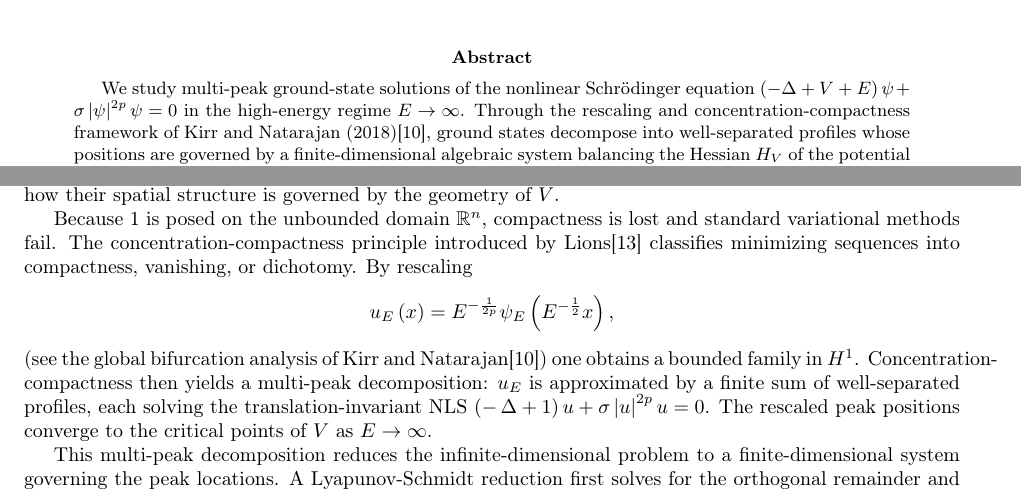
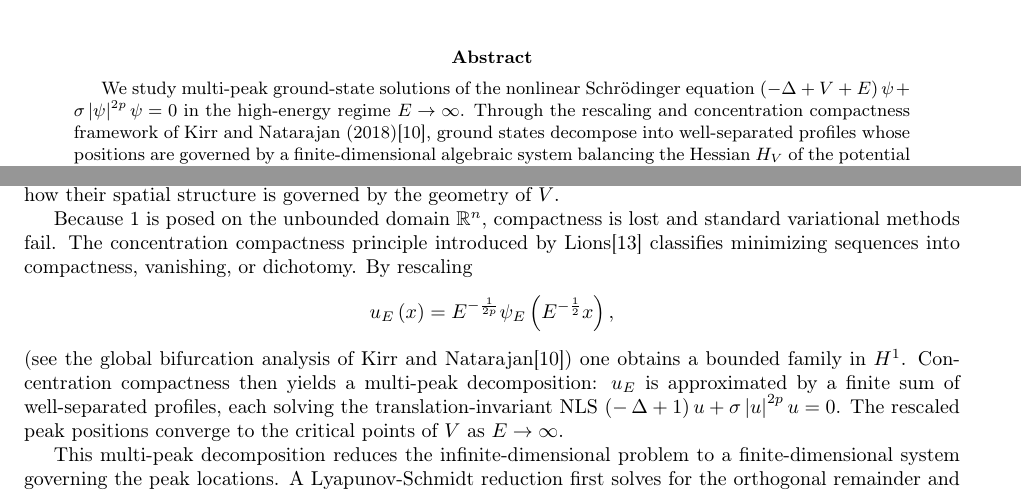
Before and after one commit to ethank5149/nls-research, a LaTeX paper (report/Research.tex): two parts of pages 1 and 2 of 18, joined at a grey line, cut so that both start at the same text. Compiled offline with pdfLaTeX; the source files are stored in an older character set and shown here as Unicode.

```diff
--- a/report/Research.tex
+++ b/report/Research.tex
@@ -62,7 +62,7 @@
 We study multi-peak ground-state solutions of the nonlinear Schrödinger
 equation $\left(-\Delta+V+E\right)\psi+\sigma\left|\psi\right|^{2p}\psi=0$
 in the high-energy regime $E\to\infty$. Through the rescaling and
-concentration-compactness framework of Kirr and Natarajan (2018)\cite{KirrNatarajan2018},
+concentration compactness framework of Kirr and Natarajan (2018)\cite{KirrNatarajan2018},
 ground states decompose into well-separated profiles whose positions
 are governed by a finite-dimensional algebraic system balancing the
 Hessian $H_{V}$ of the potential against nonlinear inter-peak interactions.
@@ -148,14 +148,15 @@
 spatial structure is governed by the geometry of $V$.
 
 Because \ref{eq:NLS} is posed on the unbounded domain $\mathbb{R}^{n}$,
-compactness is lost and standard variational methods fail. The concentration-compactness
-principle introduced by Lions\cite{Lions1984a} classifies minimizing
-sequences into compactness, vanishing, or dichotomy. By rescaling
+compactness is lost and standard variational methods fail. The concentration
+compactness principle introduced by Lions\cite{Lions1984a} classifies
+minimizing sequences into compactness, vanishing, or dichotomy. By
+rescaling
 \[
 u_{E}\left(x\right)=E^{-\frac{1}{2p}}\psi_{E}\left(E^{-\frac{1}{2}}x\right),
 \]
 (see the global bifurcation analysis of Kirr and Natarajan\cite{KirrNatarajan2018})
-one obtains a bounded family in $H^{1}$. Concentration-compactness
+one obtains a bounded family in $H^{1}$. Concentration compactness
 then yields a multi-peak decomposition: $u_{E}$ is approximated by
 a finite sum of well-separated profiles, each solving the translation-invariant
 NLS $\left(-\,\Delta+1\right)u+\sigma\left|u\right|^{2p}u=0$. The
```
Also changed, not shown: report/Research.tex (18 more changed lines), 6 other files.
